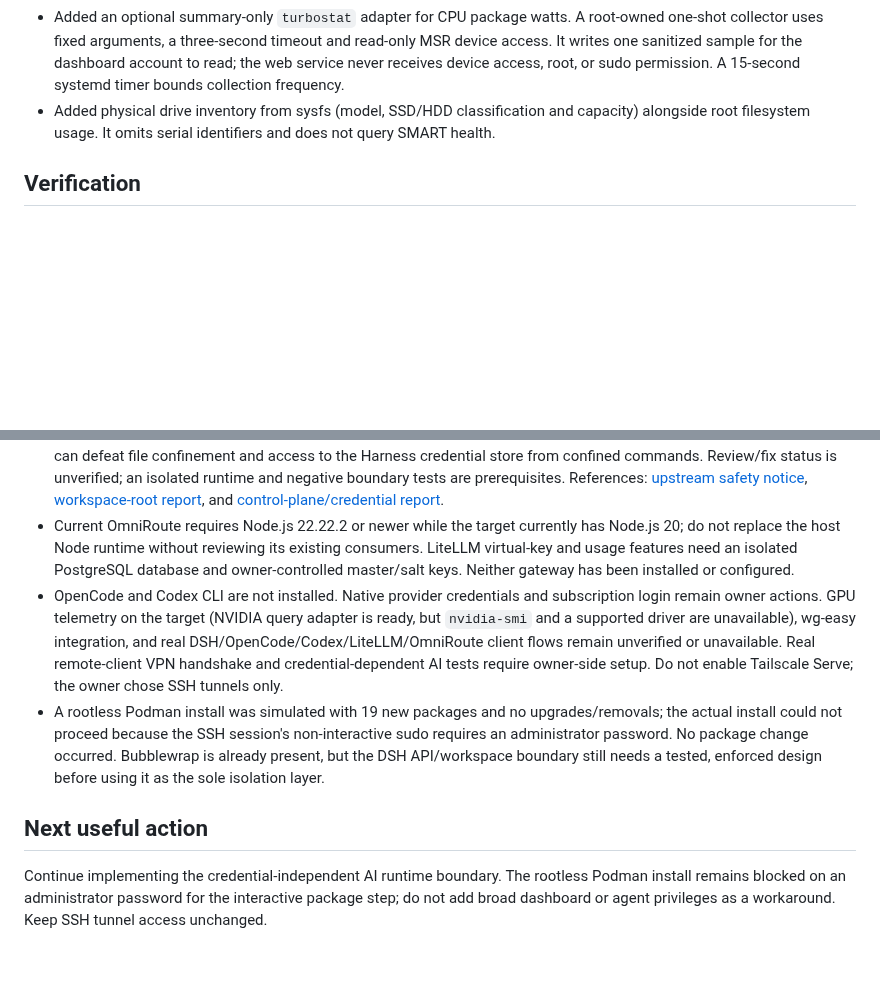
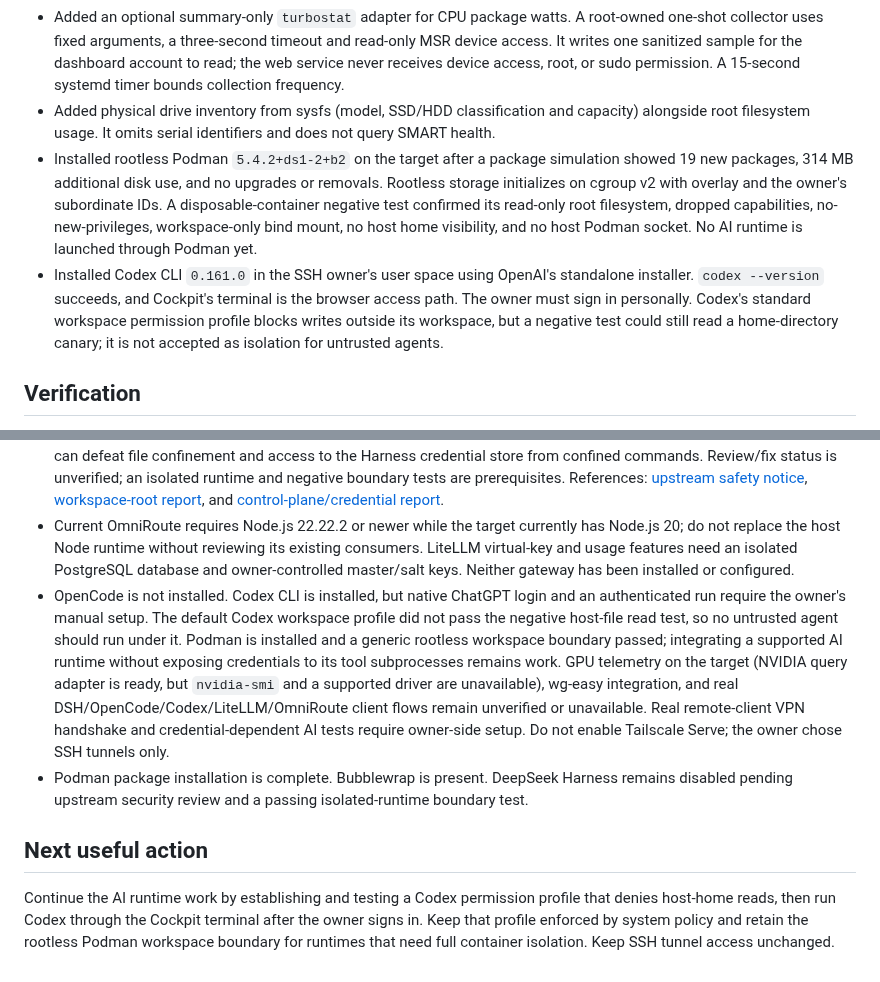
Before and after one commit to huou07/huou07-playground, a Markdown page: docs/STATUS.md, 2 parts joined by grey strips. Drawn GitHub-style; blank space fills up the shorter version.

```diff
--- a/docs/STATUS.md
+++ b/docs/STATUS.md
@@ -24,5 +24,7 @@ The reference calls for a compact, custom personal dashboard. The portal starts
 - Replaced the misleading static VPN placeholder with a live Tailscale backend-status check. The API returns only availability and connected/disconnected state, without private peer details.
 - Added an optional summary-only `turbostat` adapter for CPU package watts. A root-owned one-shot collector uses fixed arguments, a three-second timeout and read-only MSR device access. It writes one sanitized sample for the dashboard account to read; the web service never receives device access, root, or sudo permission. A 15-second systemd timer bounds collection frequency.
 - Added physical drive inventory from sysfs (model, SSD/HDD classification and capacity) alongside root filesystem usage. It omits serial identifiers and does not query SMART health.
+- Installed rootless Podman `5.4.2+ds1-2+b2` on the target after a package simulation showed 19 new packages, 314 MB additional disk use, and no upgrades or removals. Rootless storage initializes on cgroup v2 with overlay and the owner's subordinate IDs. A disposable-container negative test confirmed its read-only root filesystem, dropped capabilities, no-new-privileges, workspace-only bind mount, no host home visibility, and no host Podman socket. No AI runtime is launched through Podman yet.
+- Installed Codex CLI `0.161.0` in the SSH owner's user space using OpenAI's standalone installer. `codex --version` succeeds, and Cockpit's terminal is the browser access path. The owner must sign in personally. Codex's standard workspace permission profile blocks writes outside its workspace, but a negative test could still read a home-directory canary; it is not accepted as isolation for untrusted agents.
 
 ## Verification
@@ -37,8 +39,8 @@ Installed and running on the target from source commit `9d246266346270502b3d1c00
 - Verify Cockpit browser login with an owner-provided Linux account credential; integrate supported AI/gateway interfaces and an enforced agent isolation boundary.
 - Do not deploy DeepSeek Harness yet. Its current upstream safety notice describes it as developer-preview software without a security audit. Public upstream reports from October 6–7, 2026 describe a caller-selected workspace root that can defeat file confinement and access to the Harness credential store from confined commands. Review/fix status is unverified; an isolated runtime and negative boundary tests are prerequisites. References: [upstream safety notice](https://github.com/deepseek-ai/deepseek-harness/blob/master/SAFETY.md), [workspace-root report](https://github.com/deepseek-ai/deepseek-harness/discussions/9026), and [control-plane/credential report](https://github.com/deepseek-ai/deepseek-harness/discussions/8887).
 - Current OmniRoute requires Node.js 22.22.2 or newer while the target currently has Node.js 20; do not replace the host Node runtime without reviewing its existing consumers. LiteLLM virtual-key and usage features need an isolated PostgreSQL database and owner-controlled master/salt keys. Neither gateway has been installed or configured.
-- OpenCode and Codex CLI are not installed. Native provider credentials and subscription login remain owner actions. GPU telemetry on the target (NVIDIA query adapter is ready, but `nvidia-smi` and a supported driver are unavailable), wg-easy integration, and real DSH/OpenCode/Codex/LiteLLM/OmniRoute client flows remain unverified or unavailable. Real remote-client VPN handshake and credential-dependent AI tests require owner-side setup. Do not enable Tailscale Serve; the owner chose SSH tunnels only.
-- A rootless Podman install was simulated with 19 new packages and no upgrades/removals; the actual install could not proceed because the SSH session's non-interactive sudo requires an administrator password. No package change occurred. Bubblewrap is already present, but the DSH API/workspace boundary still needs a tested, enforced design before using it as the sole isolation layer.
+- OpenCode is not installed. Codex CLI is installed, but native ChatGPT login and an authenticated run require the owner's manual setup. The default Codex workspace profile did not pass the negative host-file read test, so no untrusted agent should run under it. Podman is installed and a generic rootless workspace boundary passed; integrating a supported AI runtime without exposing credentials to its tool subprocesses remains work. GPU telemetry on the target (NVIDIA query adapter is ready, but `nvidia-smi` and a supported driver are unavailable), wg-easy integration, and real DSH/OpenCode/Codex/LiteLLM/OmniRoute client flows remain unverified or unavailable. Real remote-client VPN handshake and credential-dependent AI tests require owner-side setup. Do not enable Tailscale Serve; the owner chose SSH tunnels only.
+- Podman package installation is complete. Bubblewrap is present. DeepSeek Harness remains disabled pending upstream security review and a passing isolated-runtime boundary test.
 
 ## Next useful action
-Continue implementing the credential-independent AI runtime boundary. The rootless Podman install remains blocked on an administrator password for the interactive package step; do not add broad dashboard or agent privileges as a workaround. Keep SSH tunnel access unchanged.
+Continue the AI runtime work by establishing and testing a Codex permission profile that denies host-home reads, then run Codex through the Cockpit terminal after the owner signs in. Keep that profile enforced by system policy and retain the rootless Podman workspace boundary for runtimes that need full container isolation. Keep SSH tunnel access unchanged.
```
Also changed, not shown: other parts of docs/STATUS.md (+2 -2 lines), README.md (+4 -0 lines).
